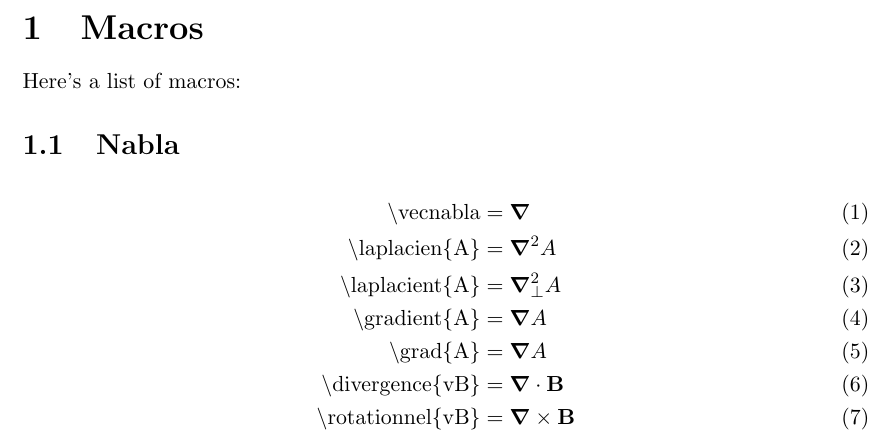
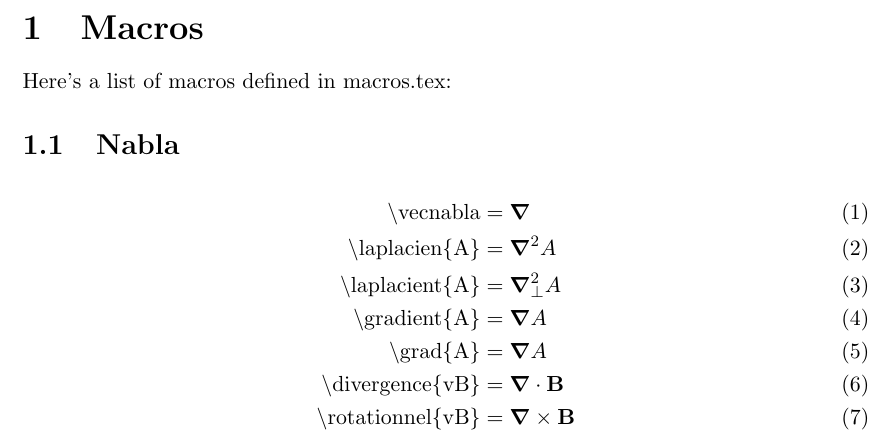
Before and after one commit to nbigaouette/latextemplate, a LaTeX document (latex_template.tex, which reads chapter1.tex): part of page 2 of 2, cut so that both start at the same text. Compiled offline with LaTeX, dvips and Ghostscript.

Commit message:
Better description

```diff
--- a/chapter1.tex
+++ b/chapter1.tex
@@ -1,6 +1,6 @@
 \section{Macros}
 
-Here's a list of macros:
+Here's a list of macros defined in macros.tex:
 
 \subsection{Nabla}
 \begin{align}
```
